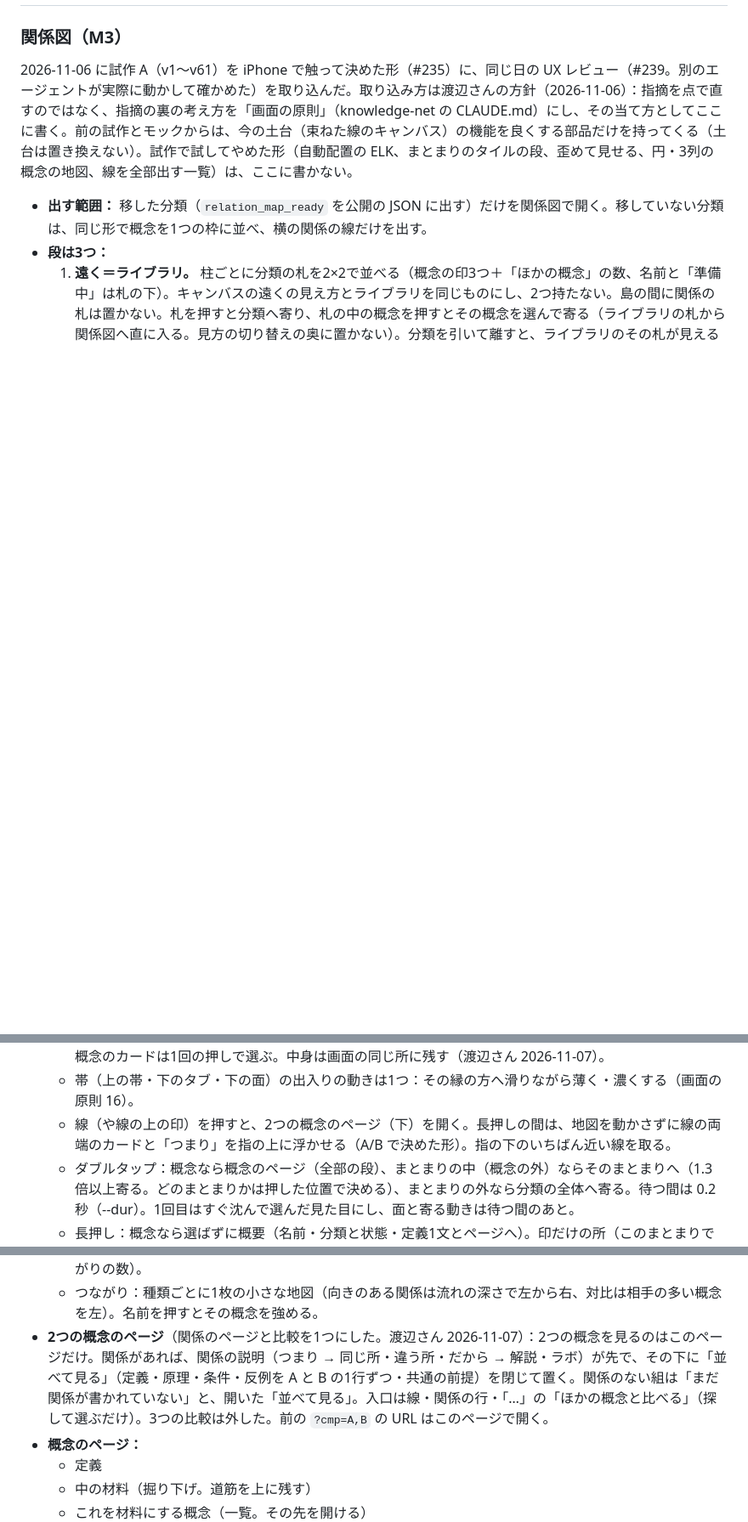
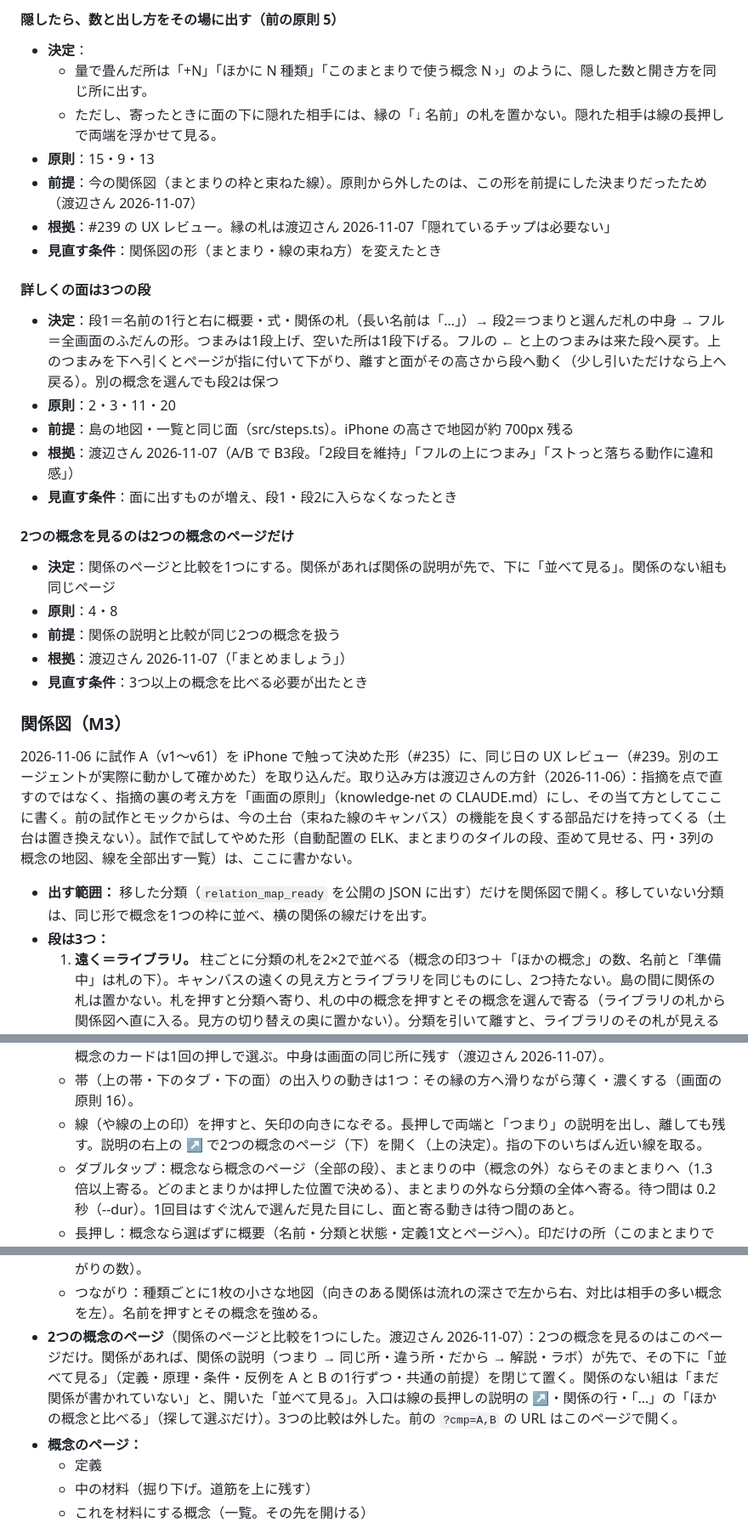
Before and after one commit to Watanabe-Masao/stats2-course, a Markdown page: docs/relation-map-design.md, 3 parts joined by grey strips. Shown at 85% size. Drawn GitHub-style; blank space fills up the shorter version.

```diff
--- a/docs/relation-map-design.md
+++ b/docs/relation-map-design.md
@@ -63,3 +101,26 @@ build は、この一覧に入った分類にだけ、次を**止める**（入
+#### 隠したら、数と出し方をその場に出す（前の原則 5）
+- **決定**：
+  - 量で畳んだ所は「+N」「ほかに N 種類」「このまとまりで使う概念 N ›」のように、隠した数と開き方を同じ所に出す。
+  - ただし、寄ったときに面の下に隠れた相手には、縁の「↓ 名前」の札を置かない。隠れた相手は線の長押しで両端を浮かせて見る。
+- **原則**：15・9・13
+- **前提**：今の関係図（まとまりの枠と束ねた線）。原則から外したのは、この形を前提にした決まりだったため（渡辺さん 2026-11-07）
+- **根拠**：#239 の UX レビュー。縁の札は渡辺さん 2026-11-07「隠れているチップは必要ない」
+- **見直す条件**：関係図の形（まとまり・線の束ね方）を変えたとき
+
+#### 詳しくの面は3つの段
+- **決定**：段1＝名前の1行と右に概要・式・関係の札（長い名前は「…」）→ 段2＝つまりと選んだ札の中身 → フル＝全画面のふだんの形。つまみは1段上げ、空いた所は1段下げる。フルの ← と上のつまみは来た段へ戻す。上のつまみを下へ引くとページが指に付いて下がり、離すと面がその高さから段へ動く（少し引いただけなら上へ戻る）。別の概念を選んでも段2は保つ
+- **原則**：2・3・11・20
+- **前提**：島の地図・一覧と同じ面（src/steps.ts）。iPhone の高さで地図が約 700px 残る
+- **根拠**：渡辺さん 2026-11-07（A/B で B3段。「2段目を維持」「フルの上につまみ」「ストっと落ちる動作に違和感」）
+- **見直す条件**：面に出すものが増え、段1・段2に入らなくなったとき
+
+#### 2つの概念を見るのは2つの概念のページだけ
+- **決定**：関係のページと比較を1つにする。関係があれば関係の説明が先で、下に「並べて見る」。関係のない組も同じページ
+- **原則**：4・8
+- **前提**：関係の説明と比較が同じ2つの概念を扱う
+- **根拠**：渡辺さん 2026-11-07（「まとめましょう」）
+- **見直す条件**：3つ以上の概念を比べる必要が出たとき
+
 ### 関係図（M3）
 
 2026-11-06 に試作 A（v1〜v61）を iPhone で触って決めた形（#235）に、同じ日の UX レビュー（#239。別のエージェントが実際に動かして確かめた）を取り込んだ。取り込み方は渡辺さんの方針（2026-11-06）：指摘を点で直すのではなく、指摘の裏の考え方を「画面の原則」（knowledge-net の CLAUDE.md）にし、その当て方としてここに書く。前の試作とモックからは、今の土台（束ねた線のキャンバス）の機能を良くする部品だけを持ってくる（土台は置き換えない）。試作で試してやめた形（自動配置の ELK、まとまりのタイルの段、歪めて見せる、円・3列の概念の地図、線を全部出す一覧）は、ここに書かない。
@@ -99,7 +160,7 @@ build は、この一覧に入った分類にだけ、次を**止める**（入
 - **操作：**
   - タップ：概念のカードなら選ぶ（指が 8px 動くまでは動かさない。押すと少し沈み、選んだカードは薄く主の色で塗る）。概念を選ぶと上の帯を引っ込める。地図の空いた所の1回は1段戻す：帯が全部引っ込んでいれば戻す → 下の面が段2なら段1へ → 選んでいれば外す（上の帯も戻る）→ 帯を引っ込める。地図を指で動かすと帯を全部引っ込める（Safari と同じ）。時間で自動に消すことはしない。帯が消えた状態でも、概念のカードは1回の押しで選ぶ。中身は画面の同じ所に残す（渡辺さん 2026-11-07）。
   - 帯（上の帯・下のタブ・下の面）の出入りの動きは1つ：その縁の方へ滑りながら薄く・濃くする（画面の原則 16）。
-  - 線（や線の上の印）を押すと、2つの概念のページ（下）を開く。長押しの間は、地図を動かさずに線の両端のカードと「つまり」を指の上に浮かせる（A/B で決めた形）。指の下のいちばん近い線を取る。
+  - 線（や線の上の印）を押すと、矢印の向きになぞる。長押しで両端と「つまり」の説明を出し、離しても残す。説明の右上の ↗ で2つの概念のページ（下）を開く（上の決定）。指の下のいちばん近い線を取る。
   - ダブルタップ：概念なら概念のページ（全部の段）、まとまりの中（概念の外）ならそのまとまりへ（1.3 倍以上寄る。どのまとまりかは押した位置で決める）、まとまりの外なら分類の全体へ寄る。待つ間は 0.2 秒（--dur）。1回目はすぐ沈んで選んだ見た目にし、面と寄る動きは待つ間のあと。
   - 長押し：概念なら選ばずに概要（名前・分類と状態・定義1文とページへ）。印だけの所（このまとまりで使う概念・見出しの共通の印）は押すと名前を出す。
   - 右上のボタン：概念を選んでいればその概念へ寄せ、選んでいなければ分類の全体を収める（全画面でも右上に同じ働き）。
@@ -117,7 +178,7 @@ build は、この一覧に入った分類にだけ、次を**止める**（入
 - **一覧（読み上げと文で読む道）：** キャンバスは読み上げ（VoiceOver）で読みにくいので、同じ情報を文で読む一覧を残す。分類のページで「並び／つながり」を切り替える。行は印・名前・定義1文・›（ライブラリ・検索の結果・概念のページの一覧と同じ部品）。並びはキャンバスと同じ「まとまり → 学ぶ順」、行の右に種類の印でつながりの数。長押しはキャンバスと同じ「のぞき見」。行から「地図で見る」で、その概念を選んだキャンバスを開く。
   - 並び：まとまりごとの概念のカード。押すと、その行のすぐ下に「つながりの帯」（種類ごとの1行。左に種類、右に相手。向きは名前の前の → ←）が開く。長押しで「のぞき見」（定義・材料・成り立つ条件・つながりの数）。
   - つながり：種類ごとに1枚の小さな地図（向きのある関係は流れの深さで左から右、対比は相手の多い概念を左）。名前を押すとその概念を強める。
-- **2つの概念のページ**（関係のページと比較を1つにした。渡辺さん 2026-11-07）：2つの概念を見るのはこのページだけ。関係があれば、関係の説明（つまり → 同じ所・違う所・だから → 解説・ラボ）が先で、その下に「並べて見る」（定義・原理・条件・反例を A と B の1行ずつ・共通の前提）を閉じて置く。関係のない組は「まだ関係が書かれていない」と、開いた「並べて見る」。入口は線・関係の行・「…」の「ほかの概念と比べる」（探して選ぶだけ）。3つの比較は外した。前の `?cmp=A,B` の URL はこのページで開く。
+- **2つの概念のページ**（関係のページと比較を1つにした。渡辺さん 2026-11-07）：2つの概念を見るのはこのページだけ。関係があれば、関係の説明（つまり → 同じ所・違う所・だから → 解説・ラボ）が先で、その下に「並べて見る」（定義・原理・条件・反例を A と B の1行ずつ・共通の前提）を閉じて置く。関係のない組は「まだ関係が書かれていない」と、開いた「並べて見る」。入口は線の長押しの説明の ↗・関係の行・「…」の「ほかの概念と比べる」（探して選ぶだけ）。3つの比較は外した。前の `?cmp=A,B` の URL はこのページで開く。
 - **概念のページ：**
   - 定義
   - 中の材料（掘り下げ。道筋を上に残す）
```
Also changed, not shown: other parts of docs/relation-map-design.md (+38 -0 lines), CLAUDE.md (+4 -3 lines).
